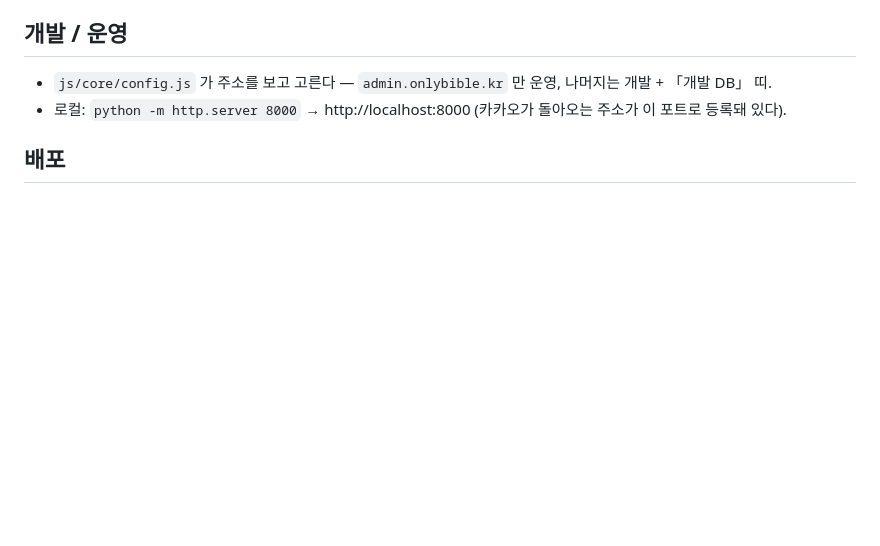
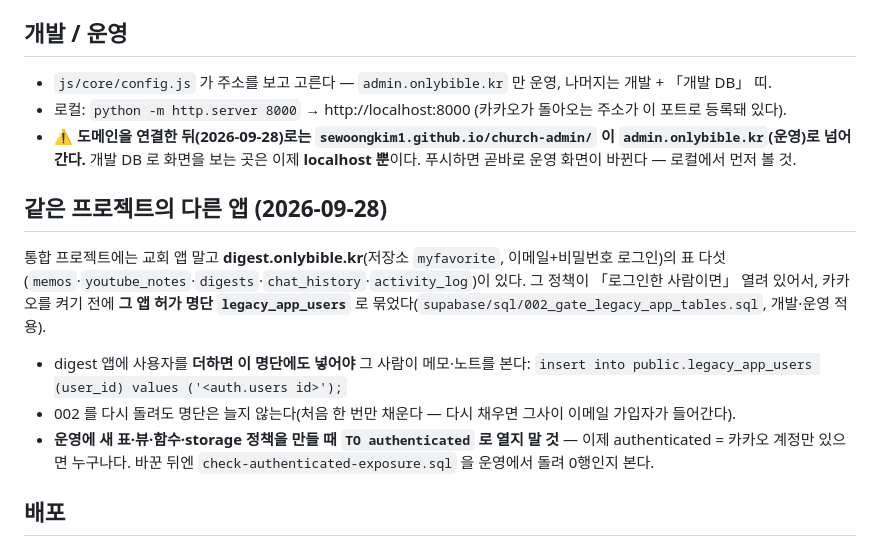
Before and after one commit to sewoongkim1/church-admin, a Markdown page: CLAUDE.md, the part around the change. Drawn GitHub-style; blank space fills up the shorter version.

Commit message:
docs: 도메인 연결 뒤 github.io 는 운영으로 넘어간다 · 같은 프로젝트의 다른 앱 허가 명단 · TO authenticated 금지
Co-Authored-By: Claude Opus 5.5 <noreply@anthropic.com>

```diff
--- a/CLAUDE.md
+++ b/CLAUDE.md
@@ -12,6 +12,17 @@
 ## 개발 / 운영
 - `js/core/config.js` 가 주소를 보고 고른다 — `admin.onlybible.kr` 만 운영, 나머지는 개발 + 「개발 DB」 띠.
 - 로컬: `python -m http.server 8000` → http://localhost:8000 (카카오가 돌아오는 주소가 이 포트로 등록돼 있다).
+- ⚠️ **도메인을 연결한 뒤(2026-09-28)로는 `sewoongkim1.github.io/church-admin/` 이 `admin.onlybible.kr`(운영)로 넘어간다.**
+  개발 DB 로 화면을 보는 곳은 이제 **localhost 뿐**이다. 푸시하면 곧바로 운영 화면이 바뀐다 — 로컬에서 먼저 볼 것.
+
+## 같은 프로젝트의 다른 앱 (2026-09-28)
+통합 프로젝트에는 교회 앱 말고 **digest.onlybible.kr**(저장소 `myfavorite`, 이메일+비밀번호 로그인)의 표 다섯
+(`memos`·`youtube_notes`·`digests`·`chat_history`·`activity_log`)이 있다. 그 정책이 「로그인한 사람이면」 열려 있어서,
+카카오를 켜기 전에 **그 앱 허가 명단 `legacy_app_users`** 로 묶었다(`supabase/sql/002_gate_legacy_app_tables.sql`, 개발·운영 적용).
+- digest 앱에 사용자를 **더하면 이 명단에도 넣어야** 그 사람이 메모·노트를 본다: `insert into public.legacy_app_users (user_id) values ('<auth.users id>');`
+- 002 를 다시 돌려도 명단은 늘지 않는다(처음 한 번만 채운다 — 다시 채우면 그사이 이메일 가입자가 들어간다).
+- **운영에 새 표·뷰·함수·storage 정책을 만들 때 `TO authenticated` 로 열지 말 것** — 이제 authenticated = 카카오 계정만 있으면 누구나다.
+  바꾼 뒤엔 `check-authenticated-exposure.sql` 을 운영에서 돌려 0행인지 본다.
 
 ## 배포
 - 화면: main 푸시 → Actions: preflight → stamp(파일마다 `?v=해시`, 커밋 안 함) → Pages. **bump 없음.**
```
